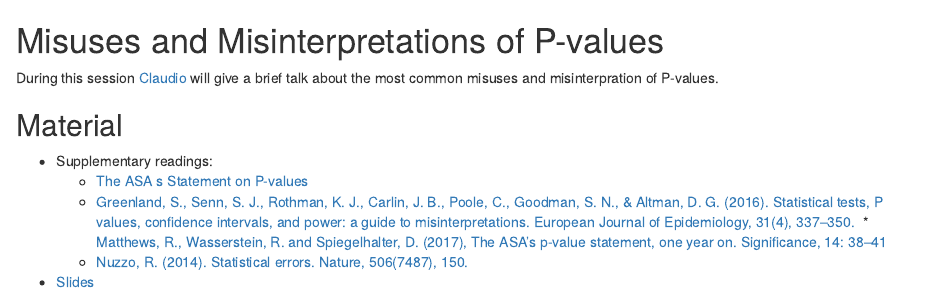
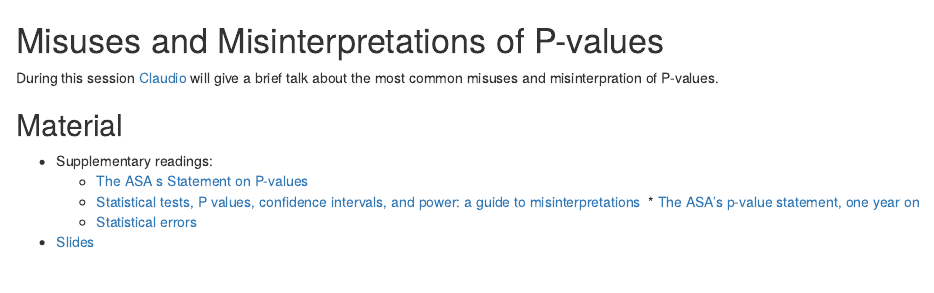
Before and after one commit to chicas-spatstat-reading-group/events, an R Markdown document (03-P-values/README.Rmd): the page in a window 1100 px wide, from its top. Rendered offline with R 4.5, knitr and Pandoc, with nearby package versions.

Commit message:
Update README.Rmd

```diff
--- a/03-P-values/README.Rmd
+++ b/03-P-values/README.Rmd
@@ -6,7 +6,7 @@ During this session [Claudio](http://chicas.lancaster-university.uk/people/front
 
 * Supplementary readings:
   * [The ASA s Statement on P-values](https://github.com/chicas-spatstat-reading-group/events/blob/master/03-P-values/Material/The%20ASA%20s%20Statement%20on%20p%20Values%20Context%20Process%20and%20Purpose.pdf)
-  * [Greenland, S., Senn, S. J., Rothman, K. J., Carlin, J. B., Poole, C., Goodman, S. N., & Altman, D. G. (2016). Statistical tests, P values, confidence intervals, and power: a guide to misinterpretations. European Journal of Epidemiology, 31(4), 337–350.](https://github.com/chicas-spatstat-reading-group/events/blob/master/03-P-values/Material/utas_a_1154108_sm5368.pdf)
-  * [Matthews, R., Wasserstein, R. and Spiegelhalter, D. (2017), The ASA's p-value statement, one year on. Significance, 14: 38–41](https://github.com/chicas-spatstat-reading-group/events/blob/master/03-P-values/Material/Matthews_et_al-2017-Significance.pdf)
-  * [Nuzzo, R. (2014). Statistical errors. Nature, 506(7487), 150.](https://github.com/chicas-spatstat-reading-group/events/blob/master/03-P-values/Material/506150a.pdf)
+  * [Statistical tests, P values, confidence intervals, and power: a guide to misinterpretations](https://github.com/chicas-spatstat-reading-group/events/blob/master/03-P-values/Material/utas_a_1154108_sm5368.pdf)
+  * [The ASA's p-value statement, one year on](https://github.com/chicas-spatstat-reading-group/events/blob/master/03-P-values/Material/Matthews_et_al-2017-Significance.pdf)
+  * [Statistical errors](https://github.com/chicas-spatstat-reading-group/events/blob/master/03-P-values/Material/506150a.pdf)
 * [Slides]()
```
